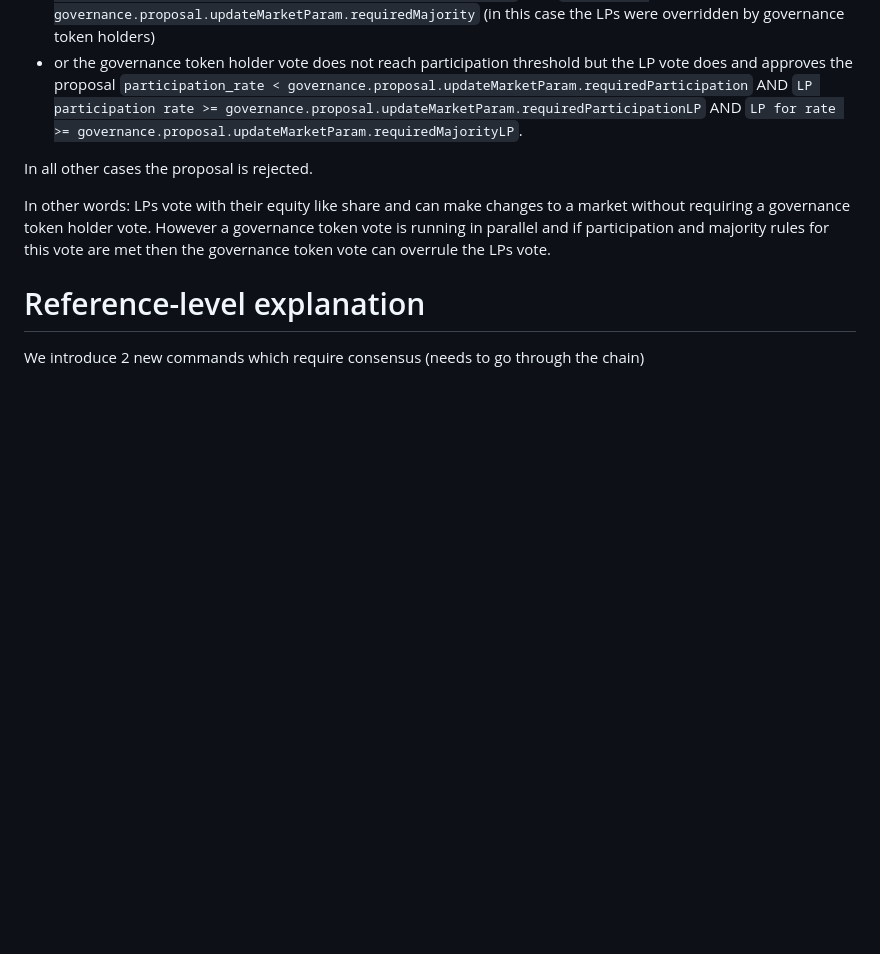
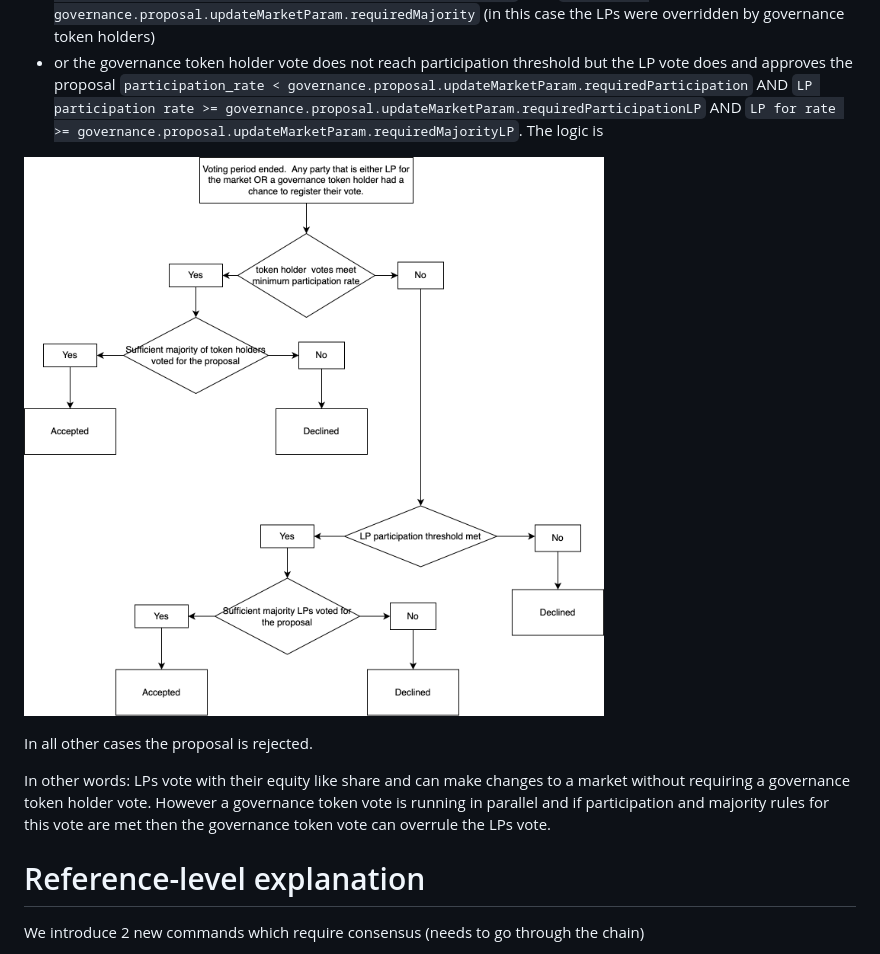
Before and after one commit to vegaprotocol/specs, a Markdown page: protocol/0028-GOVE-governance.md, the part around the change. Drawn GitHub-style; pictures changed too: protocol/0028-GOVE-governance-mkt-gov-proposal.png (added); blank space fills up the shorter version.

Commit message:
Clarify market governance proposals

```diff
--- a/protocol/0028-GOVE-governance.md
+++ b/protocol/0028-GOVE-governance.md
@@ -153,6 +153,9 @@ For market change proposals the network will additionally calculate
 A market parameter change is passed only when:
 - either the governance token holder vote is successful i.e. `participation_rate >= governance.proposal.updateMarketParam.requiredParticipation` AND `for_rate > governance.proposal.updateMarketParam.requiredMajority` (in this case the LPs were overridden by governance token holders)
 - or the governance token holder vote does not reach participation threshold but the LP vote does and approves the proposal `participation_rate < governance.proposal.updateMarketParam.requiredParticipation` AND `LP participation rate >= governance.proposal.updateMarketParam.requiredParticipationLP` AND `LP for rate >= governance.proposal.updateMarketParam.requiredMajorityLP`.
+The logic is
+
+![image](./0028-GOVE-governance-mkt-gov-proposal.png)
 
 In all other cases the proposal is rejected.
 
```
